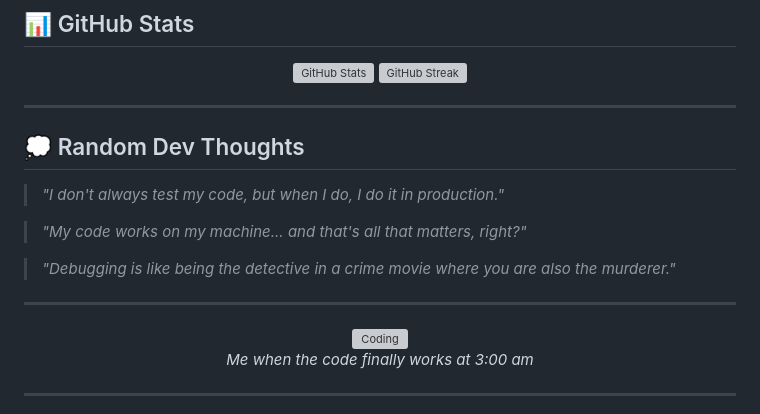
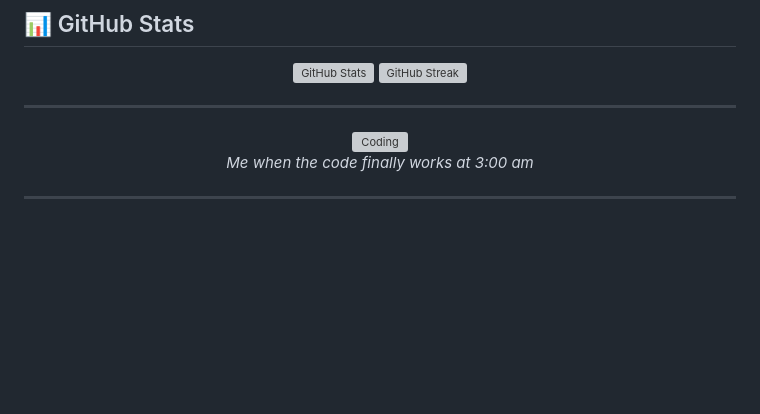
Before and after one commit to RafaelJohn9/RafaelJohn9, a Markdown page: README.md, the part around the change. Drawn GitHub-style; blank space fills up the shorter version; grey boxes are pictures that could not be loaded.

Commit message:
Update README.md
fix: removed 3am programmer jokes

```diff
--- a/README.md
+++ b/README.md
@@ -102,17 +102,7 @@
 </div>
 
 
----
-
-## 💭 Random Dev Thoughts
-
-> *"I don't always test my code, but when I do, I do it in production."*
-
-> *"My code works on my machine... and that's all that matters, right?"*
-
-> *"Debugging is like being the detective in a crime movie where you are also the murderer."*
-
----
+----
 
 <p align="center">
   <img src="https://media0.giphy.com/media/v1.Y2lkPTc5MGI3NjExMnh1eDg0amFwczZuMzQ3MmVvaHJ3aDF4cXN0eW1oa2x0MmlsejA2dSZlcD12MV9pbnRlcm5hbF9naWZfYnlfaWQmY3Q9Zw/D6Bd9o4unoP1tW8rP1/giphy.gif" width="400" alt="Coding"/>
```
